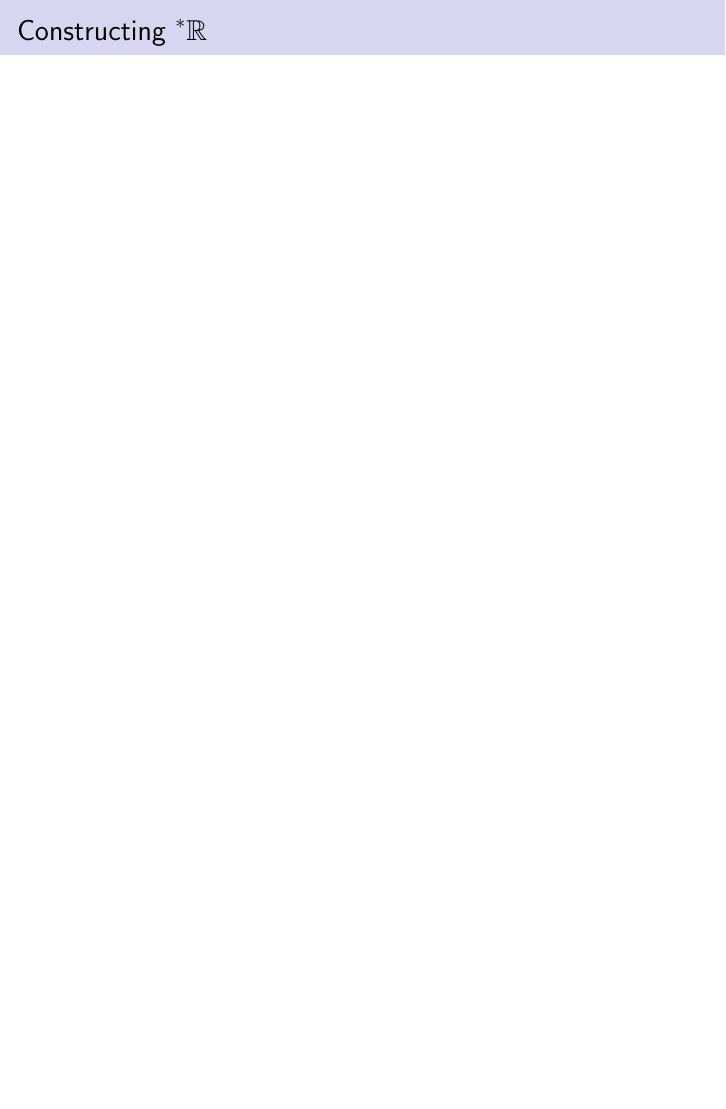
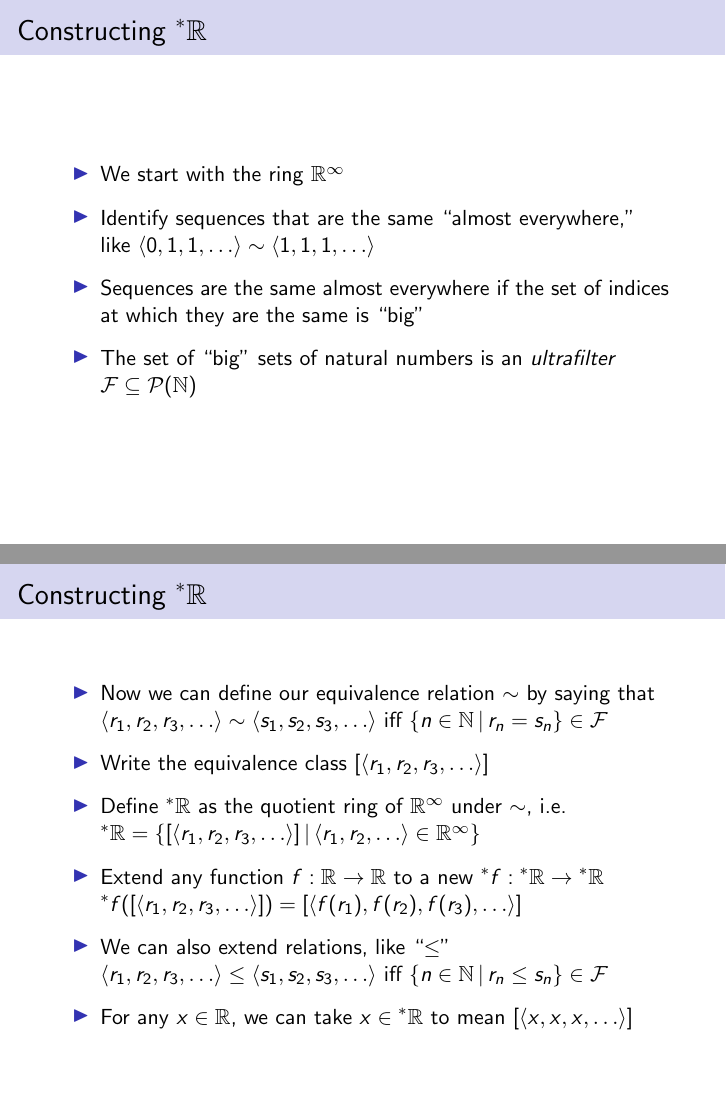
Before and after one commit to paulschulzee/Undergrad_Math_Thesis, LaTeX slides (Honors_Pres/Slides/Honors_Pres_Slides.tex): page 4 of 8 before the commit and pages 4 and 5 of 10 after it, the two joined at a grey line, the shorter picture padded with empty space. Compiled offline with pdfLaTeX.

```diff
--- a/Honors_Pres/Slides/Honors_Pres_Slides.tex
+++ b/Honors_Pres/Slides/Honors_Pres_Slides.tex
@@ -25,7 +25,7 @@
 \usepackage{mathtools}
 \usepackage{amsmath}
 \usepackage{hyperref}
-\usepackage{tikz}
+%\usepackage{enumitem}
 %\usepackage{stmaryrd}
 \usepackage{color}
 \usepackage{wrapfig}
@@ -208,8 +209,51 @@
 \end{frame}
 
 \begin{frame}{Constructing $\hreals$}
+\begin{itemize}
+\setlength{\itemsep}{8pt}
+	\item We start with the ring $\reals^\infty$
+	\item Identify sequences that are the same ``almost everywhere,'' like $\langle 0, 1, 1, \ldots \rangle \sim \langle 1, 1, 1, \ldots \rangle$
+	\item Sequences are the same almost everywhere if the set of indices at which they are the same is ``big''
+	\item The set of ``big'' sets of natural numbers is an \textit{ultrafilter} $\mathcal{F} \subseteq \mathcal{P}(\mathbb{N})$
+	% Most set-theoretic properties of ultrafilter explained this way, but not A or A^c must be in F. Do example?
+\end{itemize}
+\end{frame}
 
+\begin{frame}{Constructing $\hreals$}
+\begin{itemize}
+\setlength{\itemsep}{8pt}
+
+\item Now we can define our equivalence relation $\sim$ by saying that $\langle r_1, r_2, r_3, \ldots \rangle \sim \langle s_1, s_2, s_3, \ldots \rangle$ iff $\{n \in \nats \sthat r_n = s_n \} \in \mathcal{F}$
+
+\item Write the equivalence class $[\langle r_1, r_2, r_3, \ldots \rangle]$
+
+\item Define $\hreals$ as the quotient ring of $\reals^\infty$ under $\sim$, i.e. $\hreals = \{[\langle r_1, r_2, r_3, \ldots \rangle] \sthat \langle r_1, r_2, \ldots \rangle \in \reals^\infty\}$
+
+\item Extend any function $f: \reals \to \reals$ to a new $\hr{f}: \hreals \to \hreals$
+
+$\hr{f}([\langle r_1, r_2, r_3, \ldots \rangle]) = [\langle f(r_1), f(r_2), f(r_3), \ldots \rangle]$
+
+\item We can also extend relations, like ``$\leq$''
+
+$\langle r_1, r_2, r_3, \ldots \rangle \leq \langle s_1, s_2, s_3, \ldots \rangle$ iff $\{n \in \nats \sthat r_n \leq s_n\} \in \mathcal{F}$
+
+\item For any $x \in \reals$, we can take $x \in \hreals$ to mean $[\langle x, x, x, \ldots \rangle]$
+\end{itemize}
 \end{frame}
+
+\begin{frame}{Transfer Principle---Language}
+\begin{itemize}
+\item Our language is made up of:
+	\begin{itemize}
+	\item logical connectives $\land$, $\lor$, $\to$, $\leftrightarrow$, and $\neg$
+	\item quantifiers $\forall$, $\exists$
+	\item parenthesis $($ and $)$
+	\item variables $v_1, v_2, v_3, \ldots$
+	\item symbols for every element of $\reals$, every relation on $\reals$, and every function on $\reals$
+	\end{itemize}
+\end{itemize}
+\end{frame}
+
 
 \begin{frame}{$\exp$}
 \end{frame}
```
Also changed, not shown: Honors_Pres/Slides/Honors_Pres_Slides.pdf, Honors_Pres/Slides/Honors_Pres_Slides.tex (1 more changed lines), 4 other files.
